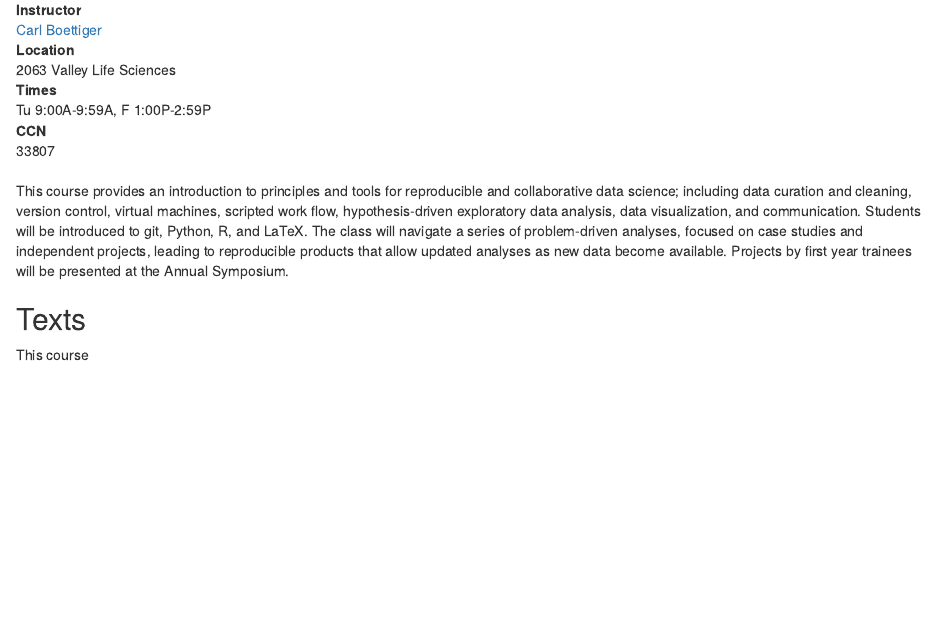
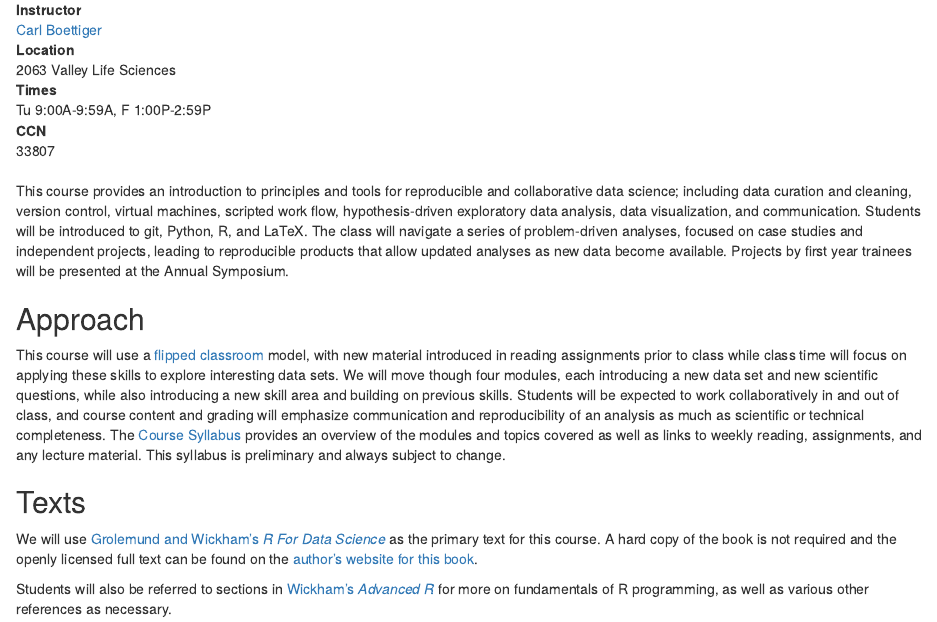
Before and after one commit to espm-288/rcds, an R Markdown document (website/index.Rmd): the page in a window 1100 px wide, from 70 px down. Rendered offline with R 4.5, knitr and Pandoc, with nearby package versions.

Commit message:
updating schedule

```diff
--- a/website/_data/lessons.yml
+++ b/website/_data/lessons.yml
@@ -3,6 +3,7 @@
   reading: "http://r4ds.had.co.nz/introduction.html"
 - title: "Infrastructure"
   topics: "Knitr, GitHub"
+  reading: "http://r4ds.had.co.nz/r-markdown.html"
   lecture: "infrastruture"
 - title: "Climate Change: Intro"
   reading: "http://r4ds.had.co.nz/explore-intro.html"
@@ -23,6 +24,7 @@
   topics: "Relational databases"
 - title: "Fisheries Collapse 2"
 - title: "Extinction Rates 1"
+  topics: "Online data, APIs, JSON, Regex"
 - title: "Extinction Rates 2"
 - title: "Special topics"
   topics: "Docker & Cloud"
--- a/website/index.Rmd
+++ b/website/index.Rmd
@@ -29,7 +29,26 @@ reproducible products that allow updated analyses as new data become
 available. Projects by first year trainees will be presented at the
 Annual Symposium.
 
+## Approach
+
+This course will use a [flipped classroom](https://en.wikipedia.org/wiki/Flipped_classroom) model, with new material
+introduced in reading assignments prior to class while class time will
+focus on applying these skills to explore interesting data sets. We
+will move though four modules, each introducing a new data set and
+new scientific questions, while also introducing a new skill area and
+building on previous skills. Students will be expected to work collaboratively
+in and out of class, and course content and grading will emphasize
+communication and reproducibility of an analysis as much as scientific
+or technical completeness.  The [Course Syllabus](https://ds421.github.io/rcds/schedule.html)
+provides an overview of the modules and topics covered as well as links
+to weekly reading, assignments, and any lecture material.  This syllabus
+is preliminary and always subject to change.
 
 ## Texts
 
-This course
+We will use [Grolemund and Wickham's *R For Data Science*](http://amzn.to/2aHLAQ1)
+as the primary text for this course. A hard copy of the book is not
+required and the openly licensed full text can be found on the [author's website for this book](http://r4ds.had.co.nz/).
+
+Students will also be referred to sections in [Wickham's *Advanced R*](http://adv-r.had.co.nz/) for more on
+fundamentals of R programming, as well as various other references as necessary.
```
Also changed, not shown: website/policies.md (+2 -2 lines), website/syllabus.html.
